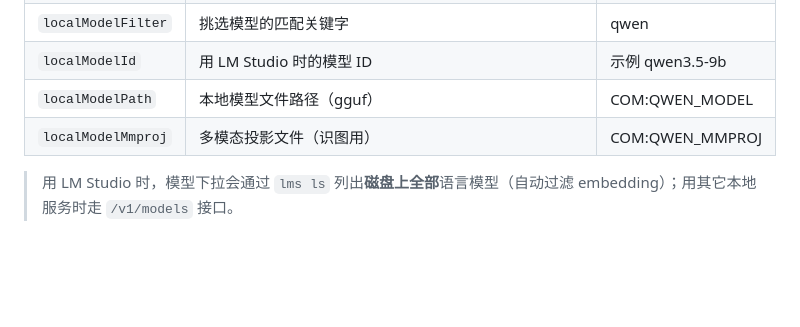
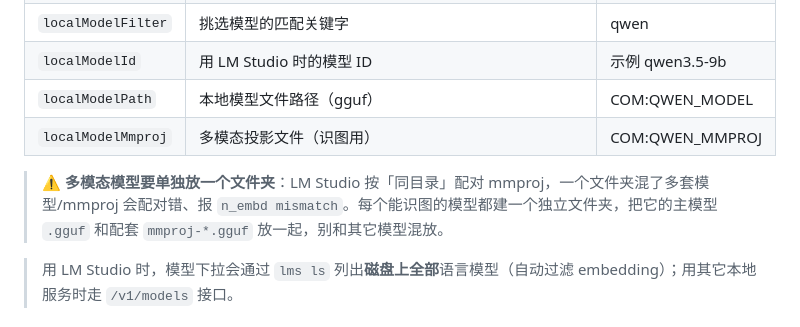
Before and after one commit to whiteball-shiro/blue-whale-agent, a Markdown page: docs/配置教程.md, the part around the change. Rendered like a GitHub page; blank space fills up the shorter version.

```diff
--- a/docs/配置教程.md
+++ b/docs/配置教程.md
@@ -90,6 +90,8 @@
 | `localModelId` | 用 LM Studio 时的模型 ID | 示例 qwen3.5-9b |
 | `localModelPath` | 本地模型文件路径（gguf） | COM:QWEN_MODEL |
 | `localModelMmproj` | 多模态投影文件（识图用） | COM:QWEN_MMPROJ |
+
+> **⚠ 多模态模型要单独放一个文件夹**：LM Studio 按「同目录」配对 mmproj，一个文件夹混了多套模型/mmproj 会配对错、报 `n_embd mismatch`。每个能识图的模型都建一个独立文件夹，把它的主模型 `.gguf` 和配套 `mmproj-*.gguf` 放一起，别和其它模型混放。
 
 > 用 LM Studio 时，模型下拉会通过 `lms ls` 列出**磁盘上全部**语言模型（自动过滤 embedding）；用其它本地服务时走 `/v1/models` 接口。
 
```
Also changed, not shown: README.md (+1 -0 lines).
